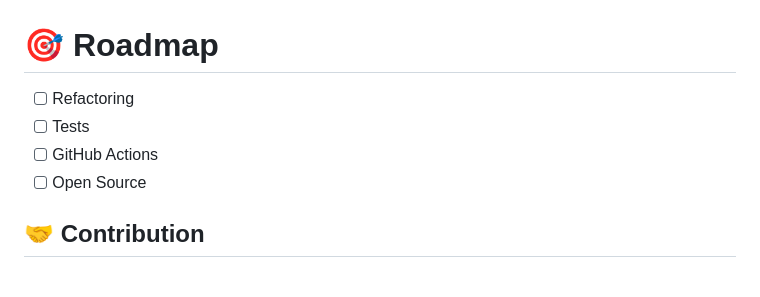
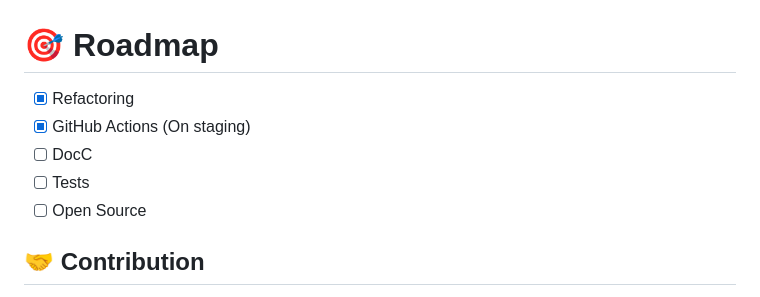
Before and after one commit to swiftyfinch/Rugby, a Markdown page: README.md, the part around the change. Drawn GitHub-style.

```diff
--- a/README.md
+++ b/README.md
@@ -97,9 +97,10 @@ For advanced usage, please read the documentation below.
 
 # 🎯 Roadmap
 
-- [ ] Refactoring
+- [x] Refactoring
+- [x] GitHub Actions (On staging)
+- [ ] DocC
 - [ ] Tests
-- [ ] GitHub Actions
 - [ ] Open Source
 
 ## 🤝 Contribution
```
